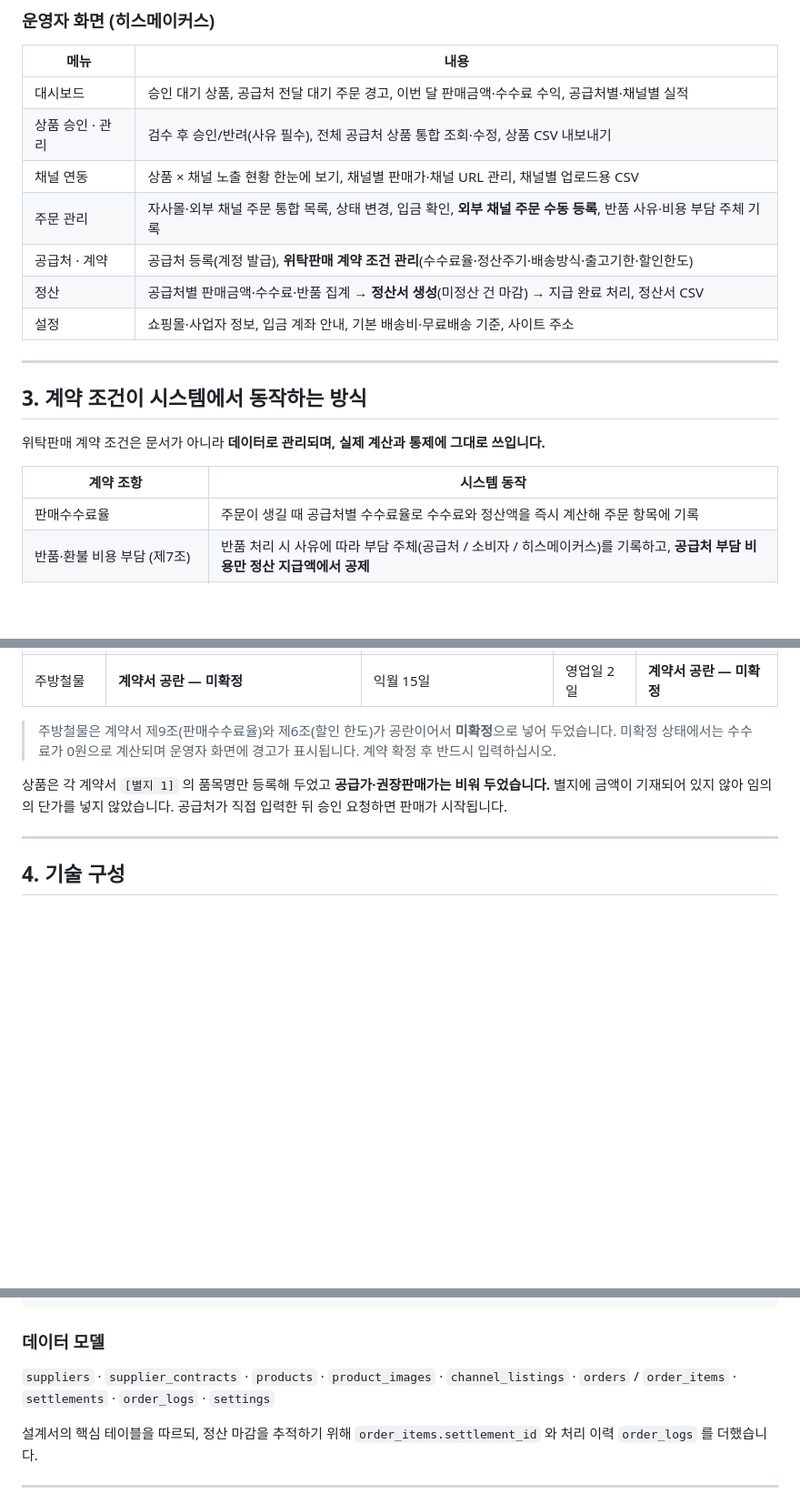
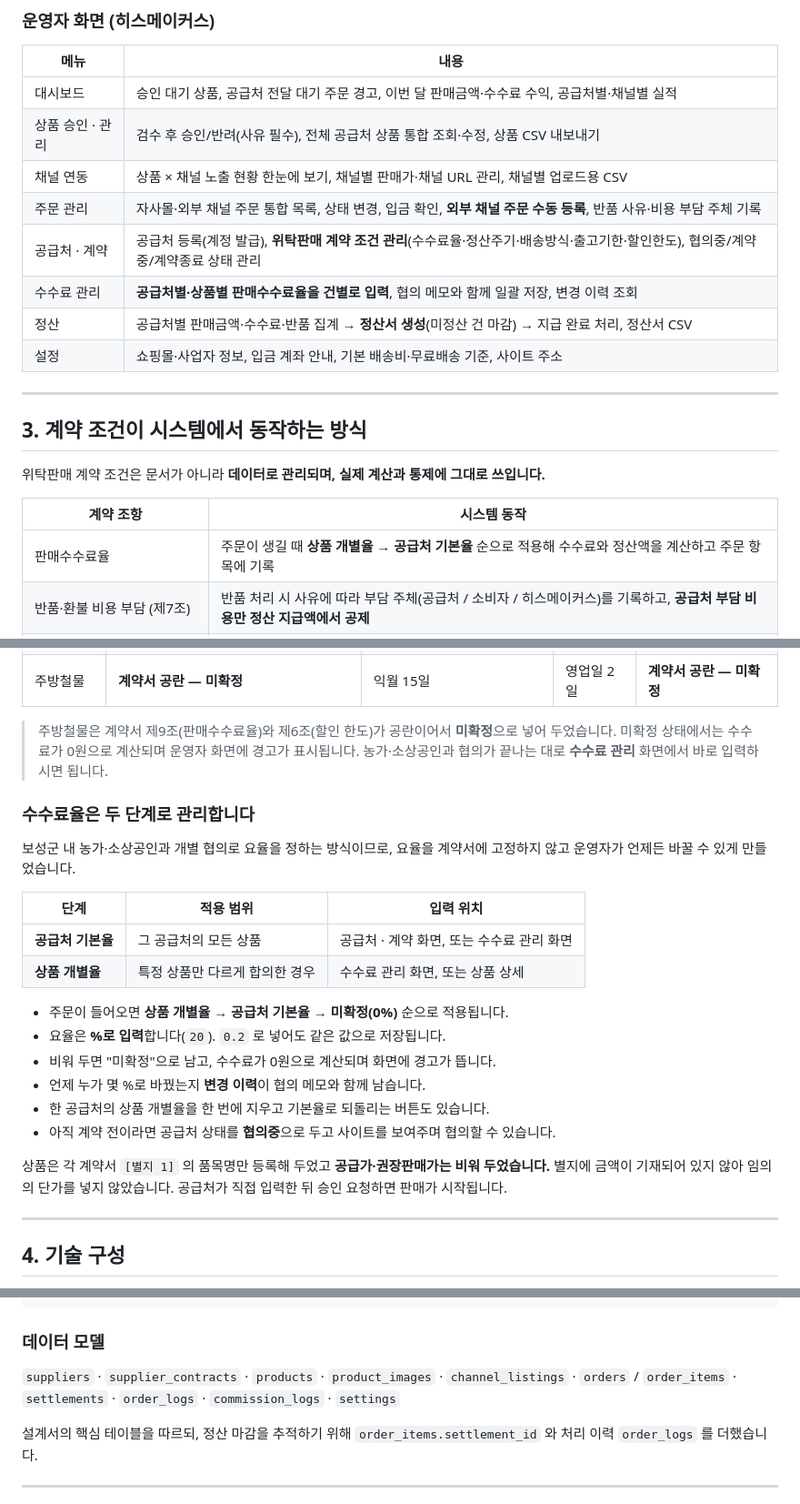
Before and after one commit to caroffice7-cloud/my-html-files, a Markdown page: README.md, 3 parts joined by grey strips. Shown at 91% size. Drawn GitHub-style; blank space fills up the shorter version.

Commit message:
docs: 수수료 관리 화면과 두 단계 요율 구조를 README에 반영
Co-Authored-By: Claude Opus 5 <noreply@anthropic.com>
Claude-Session: https://claude.ai/code/session_01FVq64Yd1779u5Mz5uzXC7P

```diff
--- a/README.md
+++ b/README.md
@@ -71,7 +71,8 @@ ADMIN_PASSWORD=원하는비밀번호 npm start
 | 상품 승인 · 관리 | 검수 후 승인/반려(사유 필수), 전체 공급처 상품 통합 조회·수정, 상품 CSV 내보내기 |
 | 채널 연동 | 상품 × 채널 노출 현황 한눈에 보기, 채널별 판매가·채널 URL 관리, 채널별 업로드용 CSV |
 | 주문 관리 | 자사몰·외부 채널 주문 통합 목록, 상태 변경, 입금 확인, **외부 채널 주문 수동 등록**, 반품 사유·비용 부담 주체 기록 |
-| 공급처 · 계약 | 공급처 등록(계정 발급), **위탁판매 계약 조건 관리**(수수료율·정산주기·배송방식·출고기한·할인한도) |
+| 공급처 · 계약 | 공급처 등록(계정 발급), **위탁판매 계약 조건 관리**(수수료율·정산주기·배송방식·출고기한·할인한도), 협의중/계약중/계약종료 상태 관리 |
+| 수수료 관리 | **공급처별·상품별 판매수수료율을 건별로 입력**, 협의 메모와 함께 일괄 저장, 변경 이력 조회 |
 | 정산 | 공급처별 판매금액·수수료·반품 집계 → **정산서 생성**(미정산 건 마감) → 지급 완료 처리, 정산서 CSV |
 | 설정 | 쇼핑몰·사업자 정보, 입금 계좌 안내, 기본 배송비·무료배송 기준, 사이트 주소 |
 
@@ -83,7 +84,7 @@ ADMIN_PASSWORD=원하는비밀번호 npm start
 
 | 계약 조항 | 시스템 동작 |
 | --- | --- |
-| 판매수수료율 | 주문이 생길 때 공급처별 수수료율로 수수료와 정산액을 즉시 계산해 주문 항목에 기록 |
+| 판매수수료율 | 주문이 생길 때 **상품 개별율 → 공급처 기본율** 순으로 적용해 수수료와 정산액을 계산하고 주문 항목에 기록 |
 | 반품·환불 비용 부담 (제7조) | 반품 처리 시 사유에 따라 부담 주체(공급처 / 소비자 / 히스메이커스)를 기록하고, **공급처 부담 비용만 정산 지급액에서 공제** |
 | 할인 허용 한도 (권장판매가 대비 %) | 채널 판매가를 한도 밑으로 내리면 **저장이 차단**되고, 공급처 사전 동의를 확인한 경우에만 사유를 남기고 저장 |
 | 정산 주기 (익월 15일) | 정산서 생성 시 지급 예정일을 자동 산정, 수수료·반품액·공급처 부담 비용을 공제(제8조) |
@@ -100,7 +101,25 @@ ADMIN_PASSWORD=원하는비밀번호 npm start
 | 주방철물 | **계약서 공란 — 미확정** | 익월 15일 | 영업일 2일 | **계약서 공란 — 미확정** |
 
 > 주방철물은 계약서 제9조(판매수수료율)와 제6조(할인 한도)가 공란이어서 **미확정**으로 넣어 두었습니다.
-> 미확정 상태에서는 수수료가 0원으로 계산되며 운영자 화면에 경고가 표시됩니다. 계약 확정 후 반드시 입력하십시오.
+> 미확정 상태에서는 수수료가 0원으로 계산되며 운영자 화면에 경고가 표시됩니다.
+> 농가·소상공인과 협의가 끝나는 대로 **수수료 관리** 화면에서 바로 입력하시면 됩니다.
+
+### 수수료율은 두 단계로 관리합니다
+
+보성군 내 농가·소상공인과 개별 협의로 요율을 정하는 방식이므로, 요율을 계약서에 고정하지 않고
+운영자가 언제든 바꿀 수 있게 만들었습니다.
+
+| 단계 | 적용 범위 | 입력 위치 |
+| --- | --- | --- |
+| **공급처 기본율** | 그 공급처의 모든 상품 | 공급처 · 계약 화면, 또는 수수료 관리 화면 |
+| **상품 개별율** | 특정 상품만 다르게 합의한 경우 | 수수료 관리 화면, 또는 상품 상세 |
+
+- 주문이 들어오면 **상품 개별율 → 공급처 기본율 → 미확정(0%)** 순으로 적용됩니다.
+- 요율은 **%로 입력**합니다(`20`). `0.2` 로 넣어도 같은 값으로 저장됩니다.
+- 비워 두면 "미확정"으로 남고, 수수료가 0원으로 계산되며 화면에 경고가 뜹니다.
+- 언제 누가 몇 %로 바꿨는지 **변경 이력**이 협의 메모와 함께 남습니다.
+- 한 공급처의 상품 개별율을 한 번에 지우고 기본율로 되돌리는 버튼도 있습니다.
+- 아직 계약 전이라면 공급처 상태를 **협의중**으로 두고 사이트를 보여주며 협의할 수 있습니다.
 
 상품은 각 계약서 `[별지 1]` 의 품목명만 등록해 두었고 **공급가·권장판매가는 비워 두었습니다.**
 별지에 금액이 기재되어 있지 않아 임의의 단가를 넣지 않았습니다. 공급처가 직접 입력한 뒤 승인 요청하면 판매가 시작됩니다.
@@ -129,7 +148,7 @@ docs/                   기술설계서 원본, 배포 가이드(DEPLOY.md)
 ### 데이터 모델
 
 `suppliers` · `supplier_contracts` · `products` · `product_images` · `channel_listings` ·
-`orders` / `order_items` · `settlements` · `order_logs` · `settings`
+`orders` / `order_items` · `settlements` · `order_logs` · `commission_logs` · `settings`
 
 설계서의 핵심 테이블을 따르되, 정산 마감을 추적하기 위해 `order_items.settlement_id` 와 처리 이력 `order_logs` 를 더했습니다.
 
```
Also changed, not shown: other parts of README.md (+2 -1 lines).
